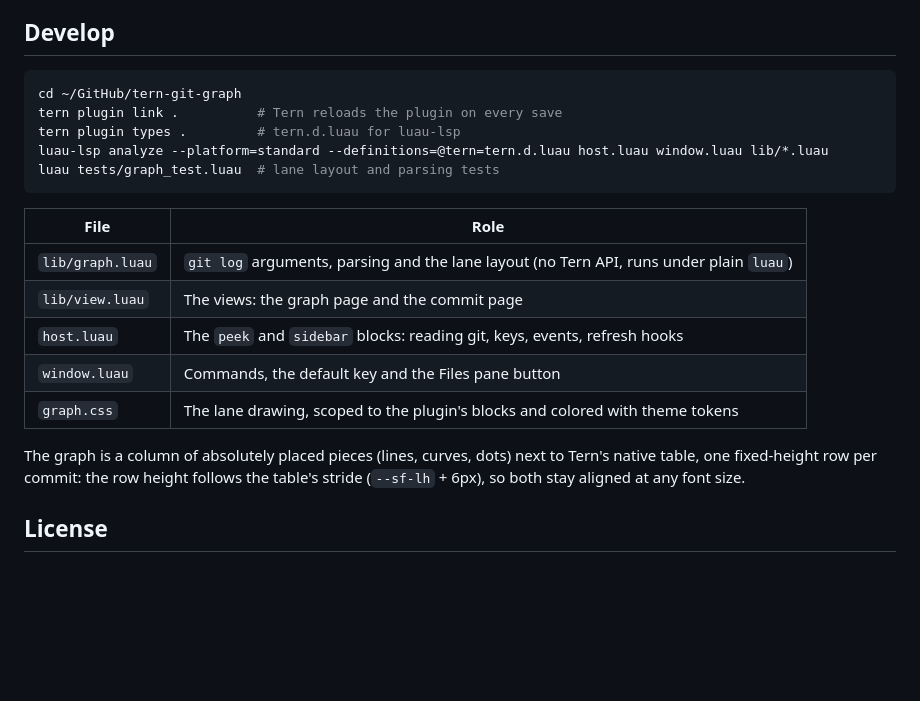
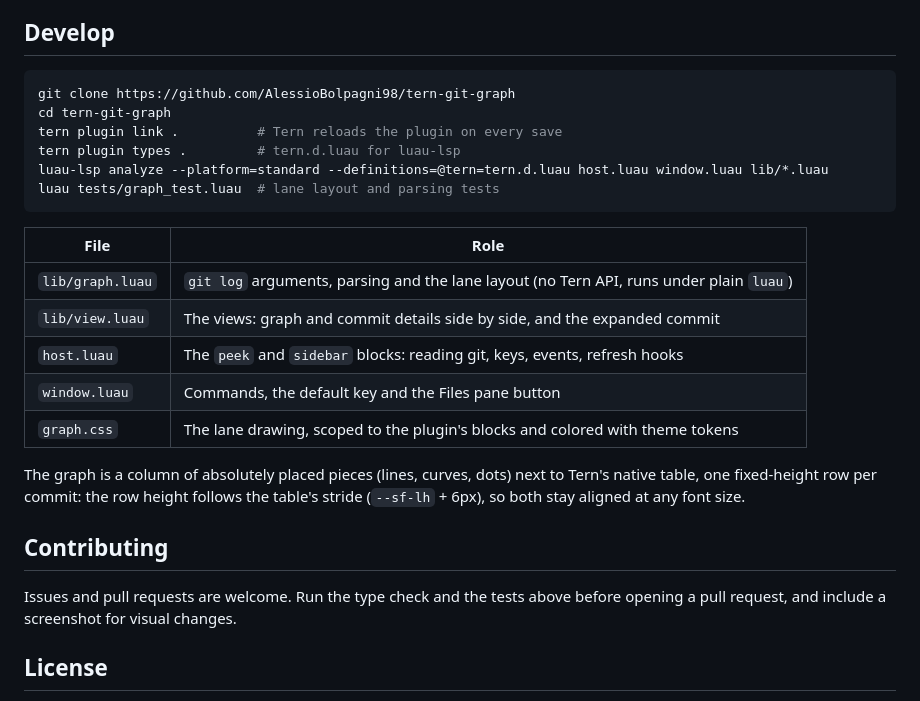
Before and after one commit to AlessioBolpagni98/tern-git-graph, a Markdown page: README.md, the part around one of its changes. Drawn GitHub-style; blank space fills up the shorter version.

````diff
--- a/README.md
+++ b/README.md
@@ -69,7 +77,8 @@ On Linux and Windows use `"ctrl+shift+g"`. Bind `plugin.git-graph.sidebar` the s
 ## Develop
 
 ```sh
-cd ~/GitHub/tern-git-graph
+git clone https://github.com/AlessioBolpagni98/tern-git-graph
+cd tern-git-graph
 tern plugin link .          # Tern reloads the plugin on every save
 tern plugin types .         # tern.d.luau for luau-lsp
 luau-lsp analyze --platform=standard --definitions=@tern=tern.d.luau host.luau window.luau lib/*.luau
@@ -79,7 +88,7 @@ luau tests/graph_test.luau  # lane layout and parsing tests
 | File | Role |
 | --- | --- |
 | `lib/graph.luau` | `git log` arguments, parsing and the lane layout (no Tern API, runs under plain `luau`) |
-| `lib/view.luau` | The views: the graph page and the commit page |
+| `lib/view.luau` | The views: graph and commit details side by side, and the expanded commit |
 | `host.luau` | The `peek` and `sidebar` blocks: reading git, keys, events, refresh hooks |
 | `window.luau` | Commands, the default key and the Files pane button |
 | `graph.css` | The lane drawing, scoped to the plugin's blocks and colored with theme tokens |
@@ -87,5 +96,10 @@ luau tests/graph_test.luau  # lane layout and parsing tests
 The graph is a column of absolutely placed pieces (lines, curves, dots) next to Tern's native table, one fixed-height
 row per commit: the row height follows the table's stride (`--sf-lh` + 6px), so both stay aligned at any font size.
 
+## Contributing
+
+Issues and pull requests are welcome. Run the type check and the tests above before opening a pull request, and
+include a screenshot for visual changes.
+
 ## License
 
````
Also changed, not shown: other parts of README.md (+14 -6 lines), CHANGELOG.md (added, +12 -0 lines), docs/screenshot.png (added).
